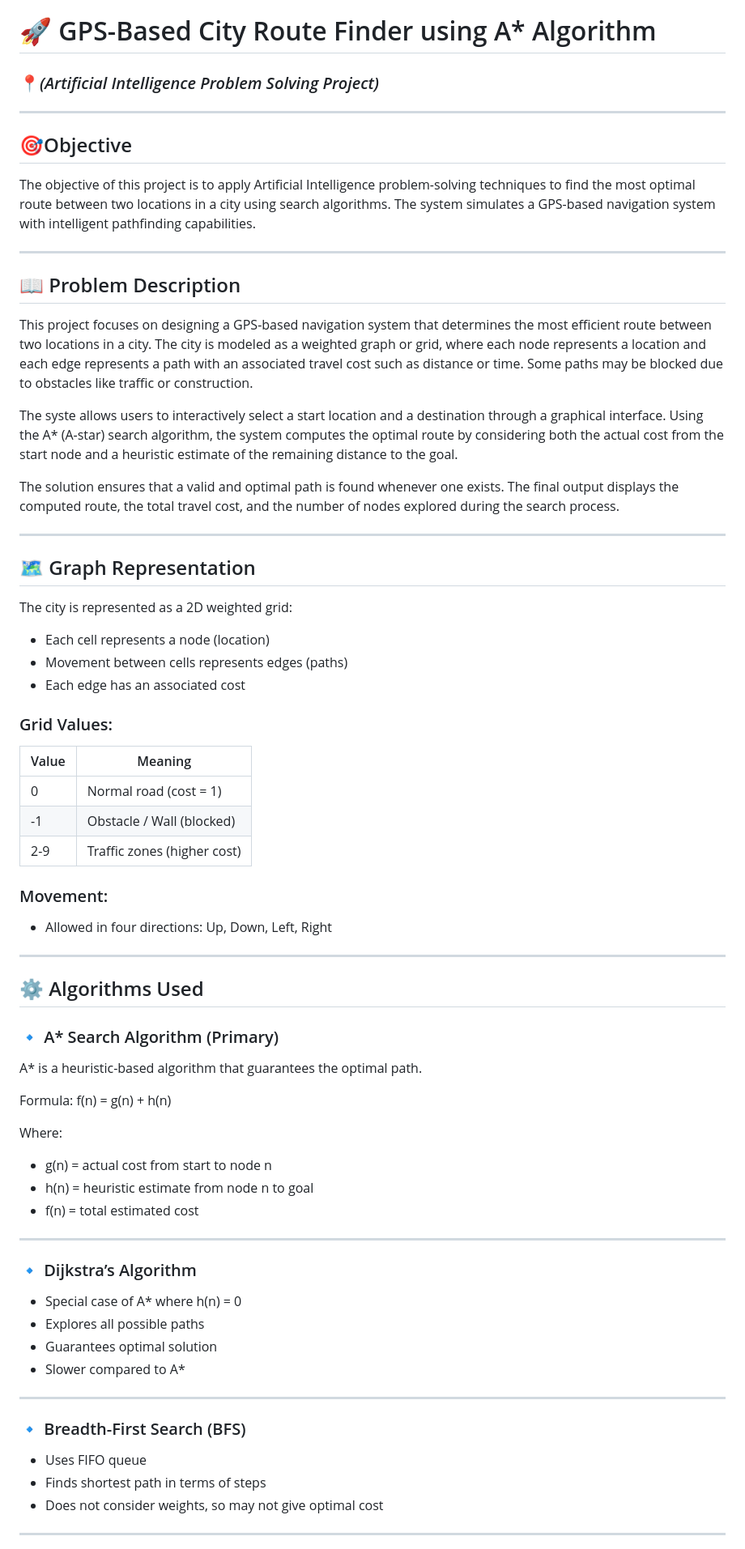
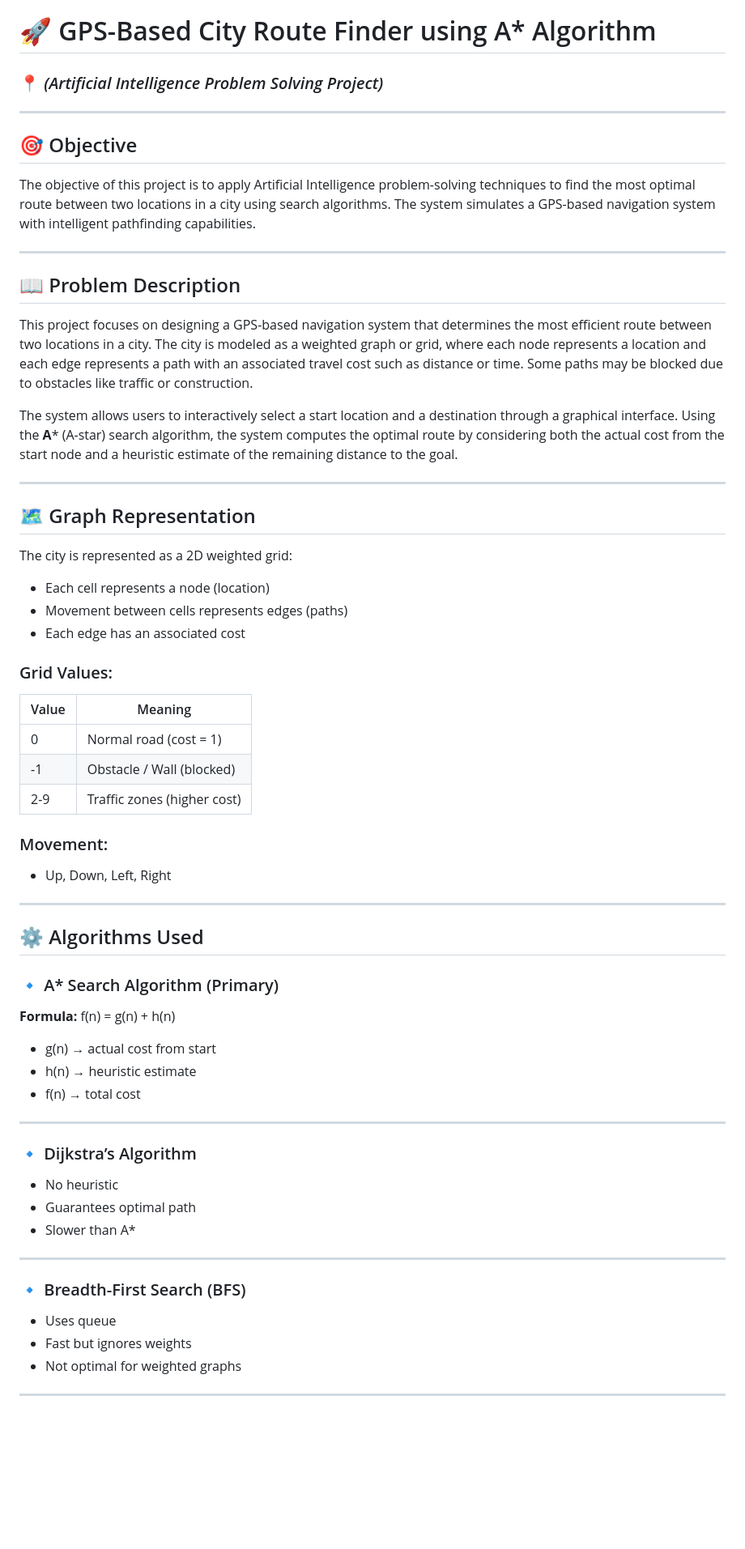
Before and after one commit to GobikhaRamesh/AI_ProblemSolving_RA2411026050205, a Markdown page: README.md, the part around one of its changes. Shown at 81% size. Drawn GitHub-style; blank space fills up the shorter version.

```diff
--- a/README.md
+++ b/README.md
@@ -109,11 +109,12 @@ If you like this project, give it a ⭐ on GitHub!
 
 
 # 🚀 GPS-Based City Route Finder using A* Algorithm
-### 📍*(Artificial Intelligence Problem Solving Project)*
+
+### 📍 *(Artificial Intelligence Problem Solving Project)*
 
 ---
 
-## 🎯Objective
+## 🎯 Objective
 
 The objective of this project is to apply Artificial Intelligence problem-solving techniques to find the most optimal route between two locations in a city using search algorithms. The system simulates a GPS-based navigation system with intelligent pathfinding capabilities.
 
@@ -123,10 +124,7 @@ The objective of this project is to apply Artificial Intelligence problem-solvin
 
 This project focuses on designing a GPS-based navigation system that determines the most efficient route between two locations in a city. The city is modeled as a weighted graph or grid, where each node represents a location and each edge represents a path with an associated travel cost such as distance or time. Some paths may be blocked due to obstacles like traffic or construction.
 
-The syste allows users to interactively select a start location and a destination through a graphical interface. Using the A* (A-star) search algorithm, the system computes the optimal route by considering both the actual cost from the start node and a heuristic estimate of the remaining distance to the goal.
-
-The solution ensures that a valid and optimal path is found whenever one exists. The final output displays the computed route, the total travel cost, and the number of nodes explored during the search process.
-
+The system allows users to interactively select a start location and a destination through a graphical interface. Using the **A*** (A-star) search algorithm, the system computes the optimal route by considering both the actual cost from the start node and a heuristic estimate of the remaining distance to the goal.
 
 ---
 
@@ -134,20 +132,21 @@ The solution ensures that a valid and optimal path is found whenever one exists.
 
 The city is represented as a 2D weighted grid:
 
-- Each cell represents a node (location)
-- Movement between cells represents edges (paths)
-- Each edge has an associated cost
+* Each cell represents a node (location)
+* Movement between cells represents edges (paths)
+* Each edge has an associated cost
 
 ### Grid Values:
 
-| Value | Meaning |
-|------|--------|
-| 0 | Normal road (cost = 1) |
-| -1 | Obstacle / Wall (blocked) |
-| 2-9 | Traffic zones (higher cost) |
+| Value | Meaning                     |
+| ----- | --------------------------- |
+| 0     | Normal road (cost = 1)      |
+| -1    | Obstacle / Wall (blocked)   |
+| 2-9   | Traffic zones (higher cost) |
 
 ### Movement:
-- Allowed in four directions: Up, Down, Left, Right
+
+* Up, Down, Left, Right
 
 ---
 
@@ -155,31 +154,28 @@ The city is represented as a 2D weighted grid:
 
 ### 🔹 A* Search Algorithm (Primary)
 
-A* is a heuristic-based algorithm that guarantees the optimal path.
+**Formula:**
+f(n) = g(n) + h(n)
 
-Formula: f(n) = g(n) + h(n)
-
-Where:
-- g(n) = actual cost from start to node n
-- h(n) = heuristic estimate from node n to goal
-- f(n) = total estimated cost
+* g(n) → actual cost from start
+* h(n) → heuristic estimate
+* f(n) → total cost
 
 ---
 
 ### 🔹 Dijkstra’s Algorithm
 
-- Special case of A* where h(n) = 0
-- Explores all possible paths
-- Guarantees optimal solution
-- Slower compared to A*
+* No heuristic
+* Guarantees optimal path
+* Slower than A*
 
 ---
 
 ### 🔹 Breadth-First Search (BFS)
 
-- Uses FIFO queue
-- Finds shortest path in terms of steps
-- Does not consider weights, so may not give optimal cost
+* Uses queue
+* Fast but ignores weights
+* Not optimal for weighted graphs
 
 ---
 
```
Also changed, not shown: other parts of README.md (+38 -100 lines).
